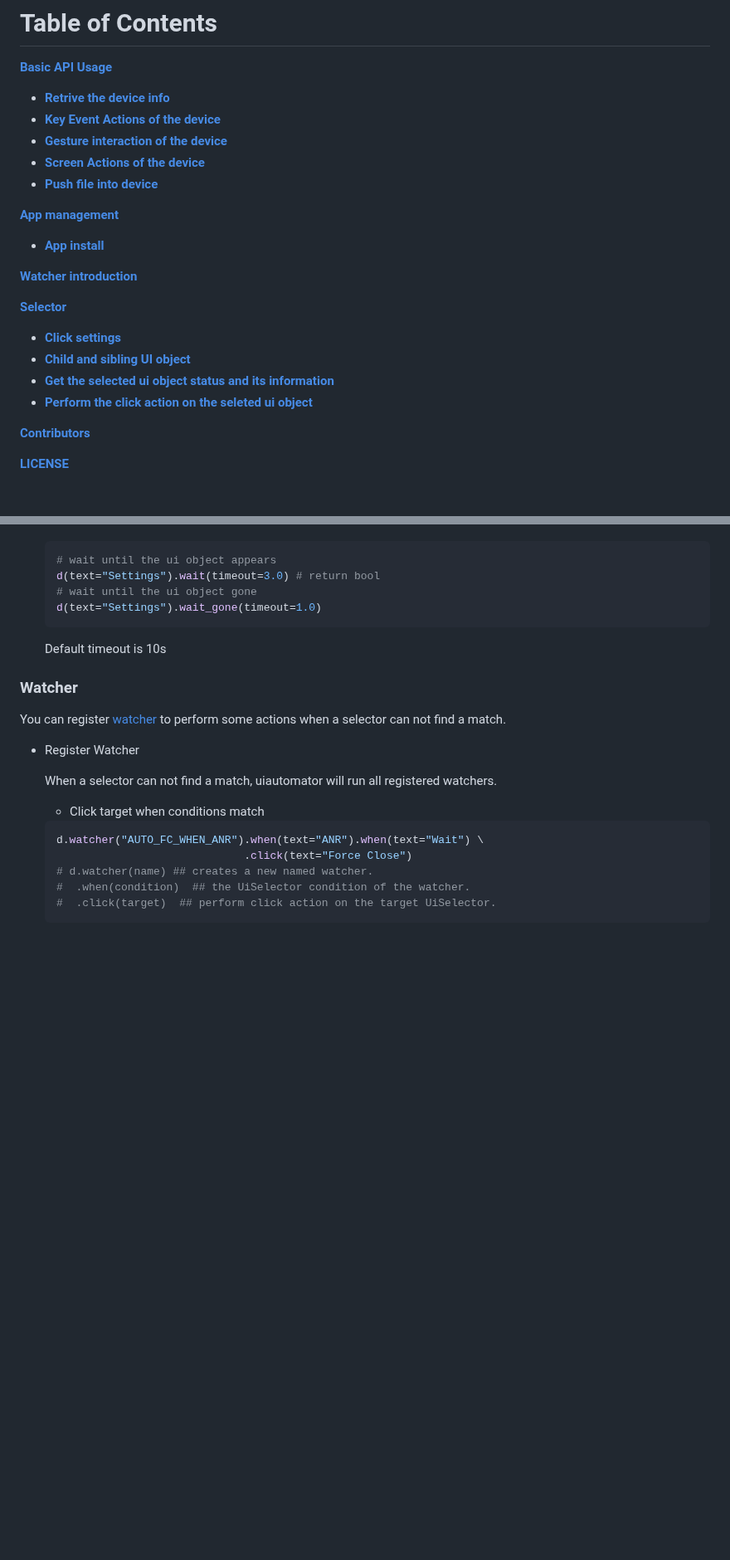
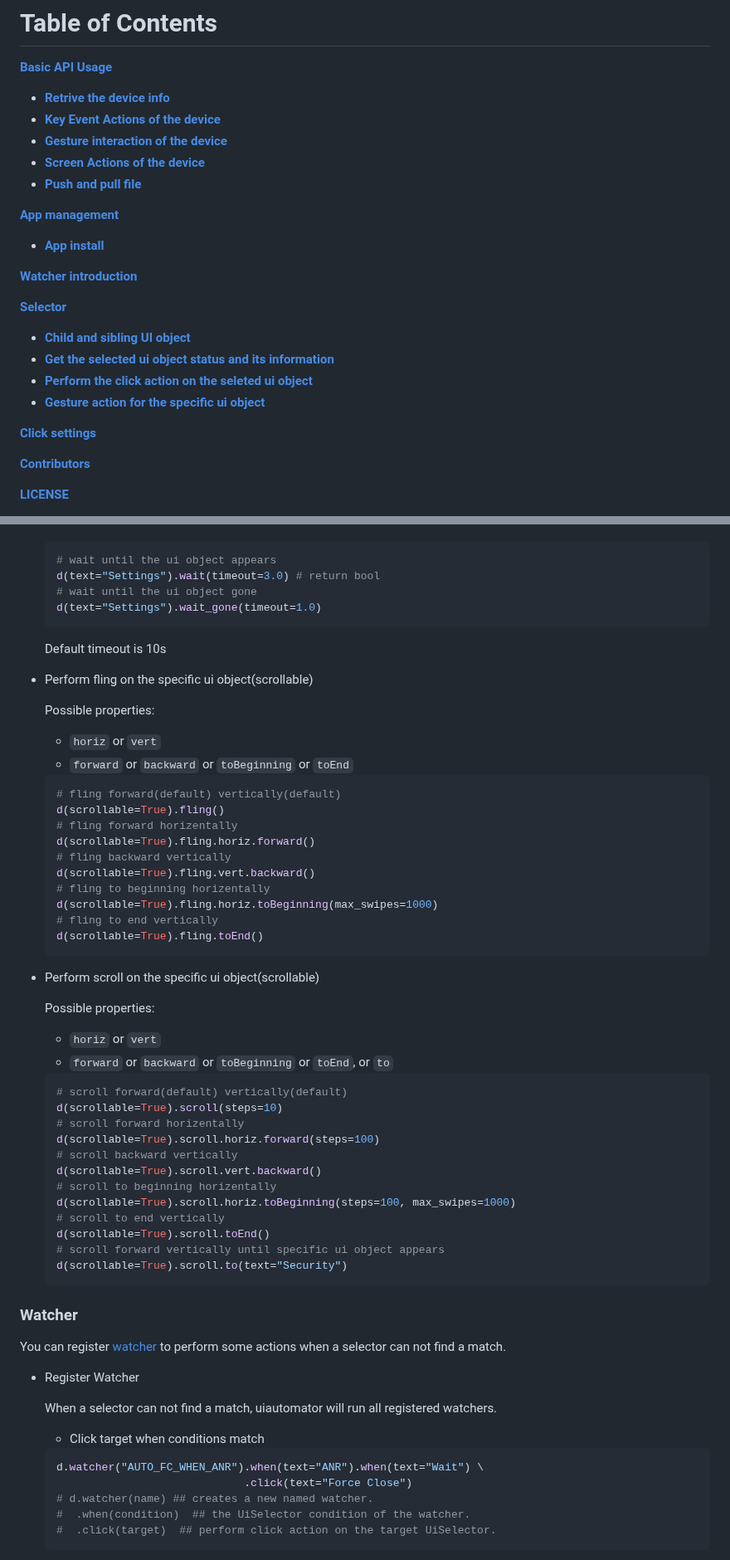
Before and after one commit to openatx/uiautomator2, a Markdown page: README.md, 2 parts joined by grey strips. Shown at 83% size. Rendered like a GitHub page; blank space fills up the shorter version.

````diff
--- a/README.md
+++ b/README.md
@@ -139,7 +139,7 @@ clicked = d(text='Skip').click_exists(timeout=10.0)
   - **[Key Event Actions of the device](#key-event-actions-of-the-device)**
   - **[Gesture interaction of the device](#gesture-interaction-of-the-device)**
   - **[Screen Actions of the device](#screen-actions-of-the-device)**
-  - **[Push file into device](#push-file-into-device)**
+  - **[Push and pull file](#push-and-pull-file)**
 
 **[App management](#app-management)**
   - **[App install](#app-install)**
@@ -147,10 +147,12 @@ clicked = d(text='Skip').click_exists(timeout=10.0)
 **[Watcher introduction](#watcher)**
 
 **[Selector](#selector)**
-  - **[Click settings](#click-settings)**
   - **[Child and sibling UI object](#child-and-sibling-ui-object)**
   - **[Get the selected ui object status and its information](#get-the-selected-ui-object-status-and-its-information)**
   - **[Perform the click action on the seleted ui object](#perform-the-click-action-on-the-seleted-ui-object)**
+  - **[Gesture action for the specific ui object](#gesture-action-for-the-specific-ui-object)**
+
+**[Click settings](#click-settings)**
 
 **[Contributors](#contributors)**
 
@@ -512,6 +613,46 @@ Selector supports below parameters. Refer to [UiSelector java doc](http://develo
 
     Default timeout is 10s
 
+* Perform fling on the specific ui object(scrollable)
+
+  Possible properties:
+  - `horiz` or `vert`
+  - `forward` or `backward` or `toBeginning` or `toEnd`
+
+  ```python
+  # fling forward(default) vertically(default)
+  d(scrollable=True).fling()
+  # fling forward horizentally
+  d(scrollable=True).fling.horiz.forward()
+  # fling backward vertically
+  d(scrollable=True).fling.vert.backward()
+  # fling to beginning horizentally
+  d(scrollable=True).fling.horiz.toBeginning(max_swipes=1000)
+  # fling to end vertically
+  d(scrollable=True).fling.toEnd()
+  ```
+
+* Perform scroll on the specific ui object(scrollable)
+
+  Possible properties:
+  - `horiz` or `vert`
+  - `forward` or `backward` or `toBeginning` or `toEnd`, or `to`
+
+  ```python
+  # scroll forward(default) vertically(default)
+  d(scrollable=True).scroll(steps=10)
+  # scroll forward horizentally
+  d(scrollable=True).scroll.horiz.forward(steps=100)
+  # scroll backward vertically
+  d(scrollable=True).scroll.vert.backward()
+  # scroll to beginning horizentally
+  d(scrollable=True).scroll.horiz.toBeginning(steps=100, max_swipes=1000)
+  # scroll to end vertically
+  d(scrollable=True).scroll.toEnd()
+  # scroll forward vertically until specific ui object appears
+  d(scrollable=True).scroll.to(text="Security")
+  ```
+
 ### Watcher
 
 You can register [watcher](http://developer.android.com/tools/help/uiautomator/UiWatcher.html) to perform some actions when a selector can not find a match.
````
Also changed, not shown: other parts of README.md (+126 -21 lines), docs/img/settings.png (added), 1 other file.
